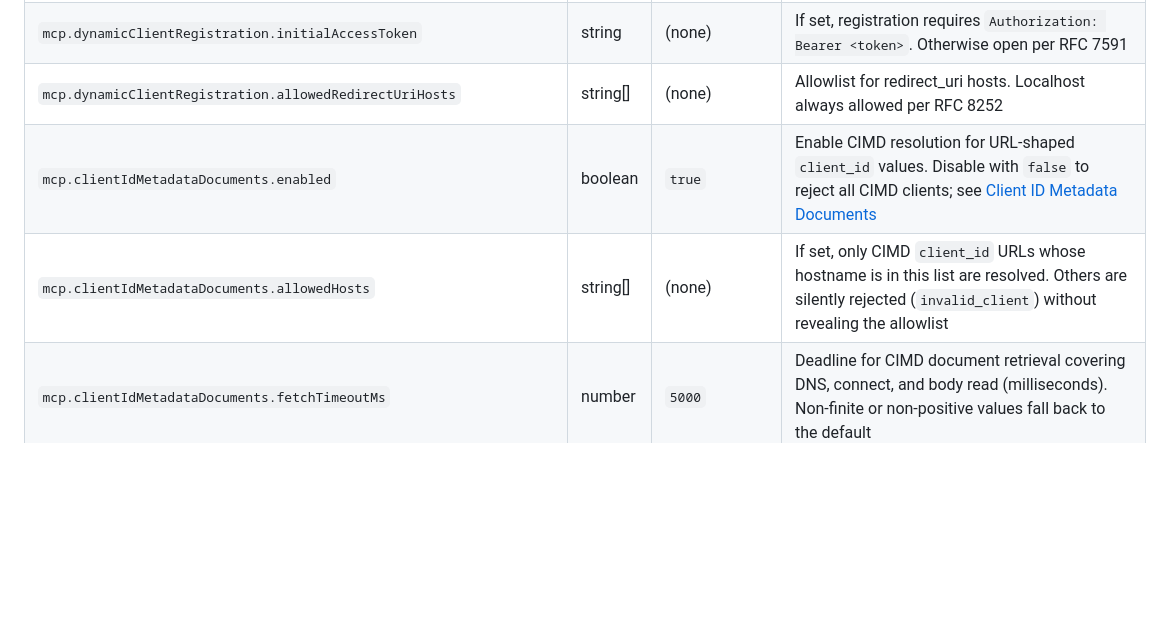
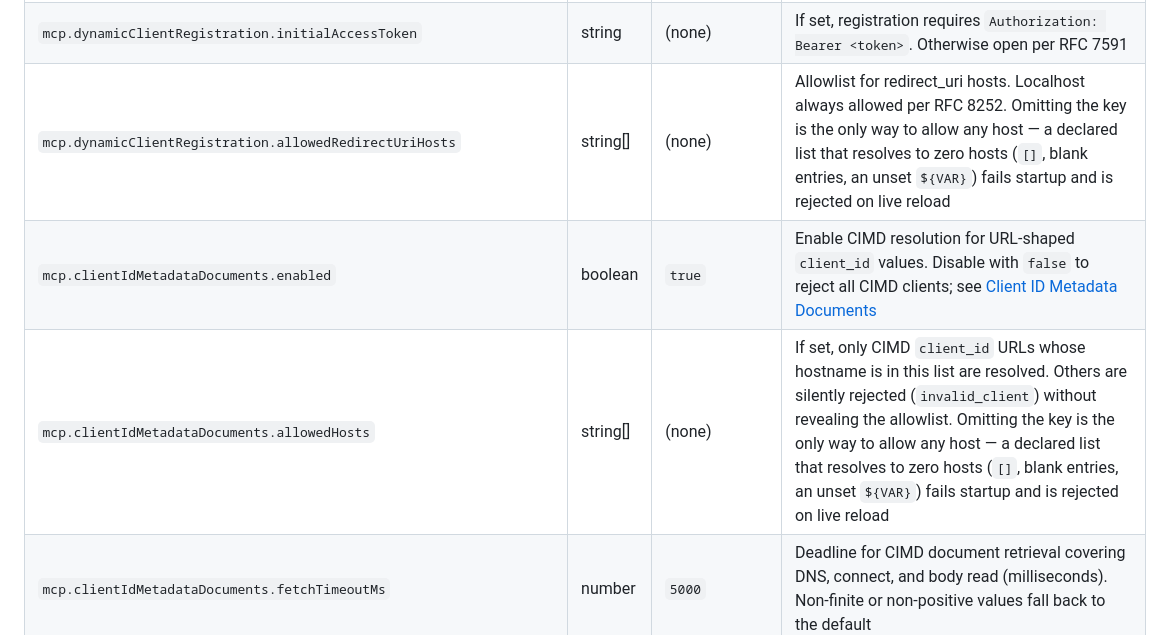
Before and after one commit to HarperFast/oauth, a Markdown page: docs/configuration.md, the part around the change. Rendered like a GitHub page; blank space fills up the shorter version.

```diff
--- a/docs/configuration.md
+++ b/docs/configuration.md
@@ -93,9 +93,9 @@ Opt-in support for the Model Context Protocol authorization flow ([issue #86](ht
 | `mcp.providers`                                                     | string[]        | (all providers) | Subset of upstream providers eligible for the MCP auth flow. **v1 requires exactly one** resolved provider — set this when more than one provider is configured globally, otherwise `/oauth/mcp/authorize` returns `server_error`                                                                                                                                                                                                                                                                                                                                                                             |
 | `mcp.dynamicClientRegistration.enabled`                             | boolean         | `true`          | Enable the `/register` endpoint when `mcp.enabled` is true                                                                                                                                                                                                                                                                                                                                                                                                                                                                                                                                                    |
 | `mcp.dynamicClientRegistration.initialAccessToken`                  | string          | (none)          | If set, registration requires `Authorization: Bearer <token>`. Otherwise open per RFC 7591                                                                                                                                                                                                                                                                                                                                                                                                                                                                                                                    |
-| `mcp.dynamicClientRegistration.allowedRedirectUriHosts`             | string[]        | (none)          | Allowlist for redirect_uri hosts. Localhost always allowed per RFC 8252                                                                                                                                                                                                                                                                                                                                                                                                                                                                                                                                       |
+| `mcp.dynamicClientRegistration.allowedRedirectUriHosts`             | string[]        | (none)          | Allowlist for redirect_uri hosts. Localhost always allowed per RFC 8252. Omitting the key is the only way to allow any host — a declared list that resolves to zero hosts (`[]`, blank entries, an unset `${VAR}`) fails startup and is rejected on live reload                                                                                                                                                                                                                                                                                                                                               |
 | `mcp.clientIdMetadataDocuments.enabled`                             | boolean         | `true`          | Enable CIMD resolution for URL-shaped `client_id` values. Disable with `false` to reject all CIMD clients; see [Client ID Metadata Documents](./mcp-oauth.md#client-id-metadata-documents-cimd)                                                                                                                                                                                                                                                                                                                                                                                                               |
-| `mcp.clientIdMetadataDocuments.allowedHosts`                        | string[]        | (none)          | If set, only CIMD `client_id` URLs whose hostname is in this list are resolved. Others are silently rejected (`invalid_client`) without revealing the allowlist                                                                                                                                                                                                                                                                                                                                                                                                                                               |
+| `mcp.clientIdMetadataDocuments.allowedHosts`                        | string[]        | (none)          | If set, only CIMD `client_id` URLs whose hostname is in this list are resolved. Others are silently rejected (`invalid_client`) without revealing the allowlist. Omitting the key is the only way to allow any host — a declared list that resolves to zero hosts (`[]`, blank entries, an unset `${VAR}`) fails startup and is rejected on live reload                                                                                                                                                                                                                                                       |
 | `mcp.clientIdMetadataDocuments.fetchTimeoutMs`                      | number          | `5000`          | Deadline for CIMD document retrieval covering DNS, connect, and body read (milliseconds). Non-finite or non-positive values fall back to the default                                                                                                                                                                                                                                                                                                                                                                                                                                                          |
 | `mcp.clientIdMetadataDocuments.maxDocumentBytes`                    | number          | `65536`         | Maximum CIMD document size in bytes (64 KB default). Responses exceeding this limit are rejected. Non-finite or non-positive values fall back to the default                                                                                                                                                                                                                                                                                                                                                                                                                                                  |
 | `mcp.clientIdMetadataDocuments.privateKeyJwt.enabled`               | boolean         | `false`         | Advertise `private_key_jwt` (signing algorithms `RS256`, `ES256`, `EdDSA`) so interactive CIMD clients that declare it authenticate with a verified assertion. Requires CIMD enabled and an `https:` `mcp.issuer` (loopback `http:` allowed). See [Token endpoint authentication for CIMD clients](./mcp-oauth.md#token-endpoint-authentication-for-cimd-clients)                                                                                                                                                                                                                                             |
```
Also changed, not shown: docs/mcp-oauth.md (+8 -3 lines).
